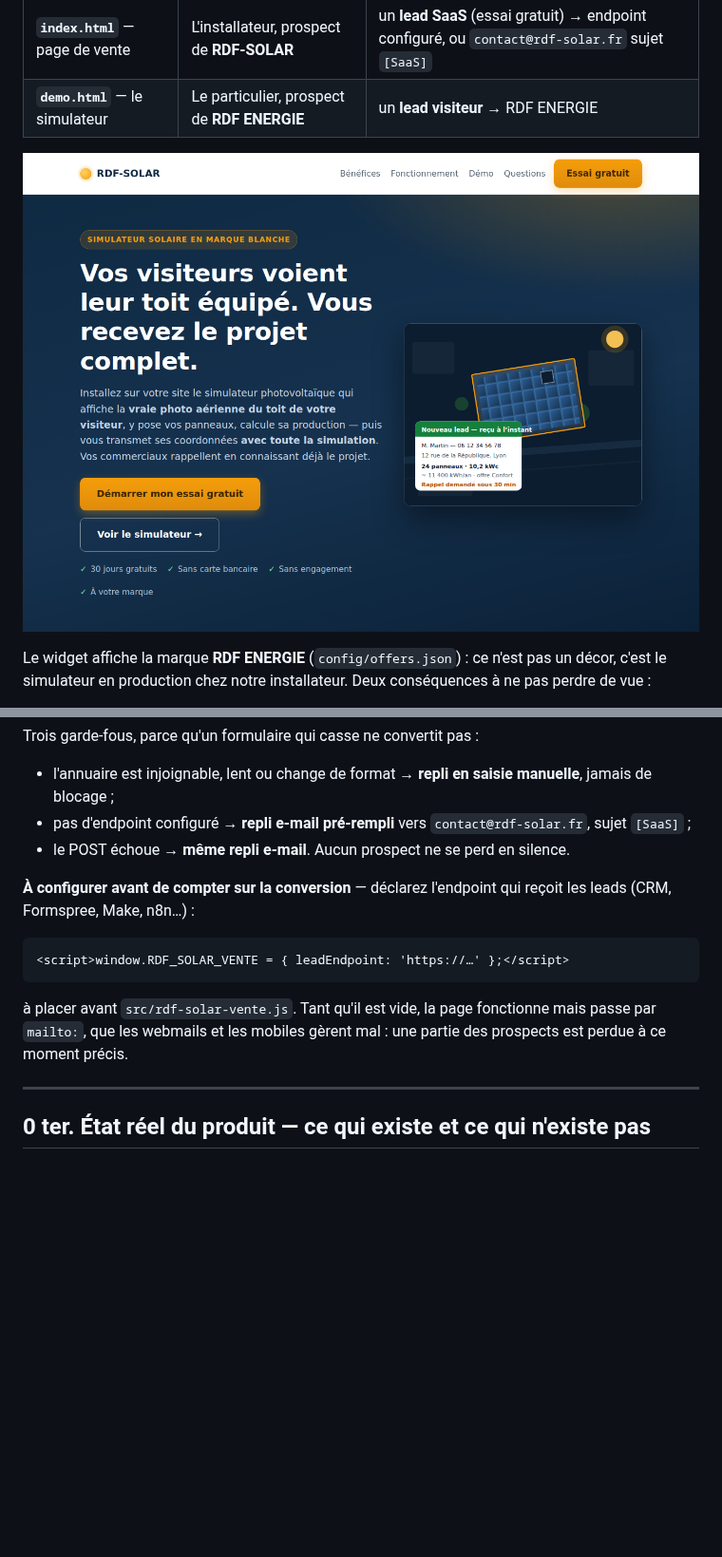
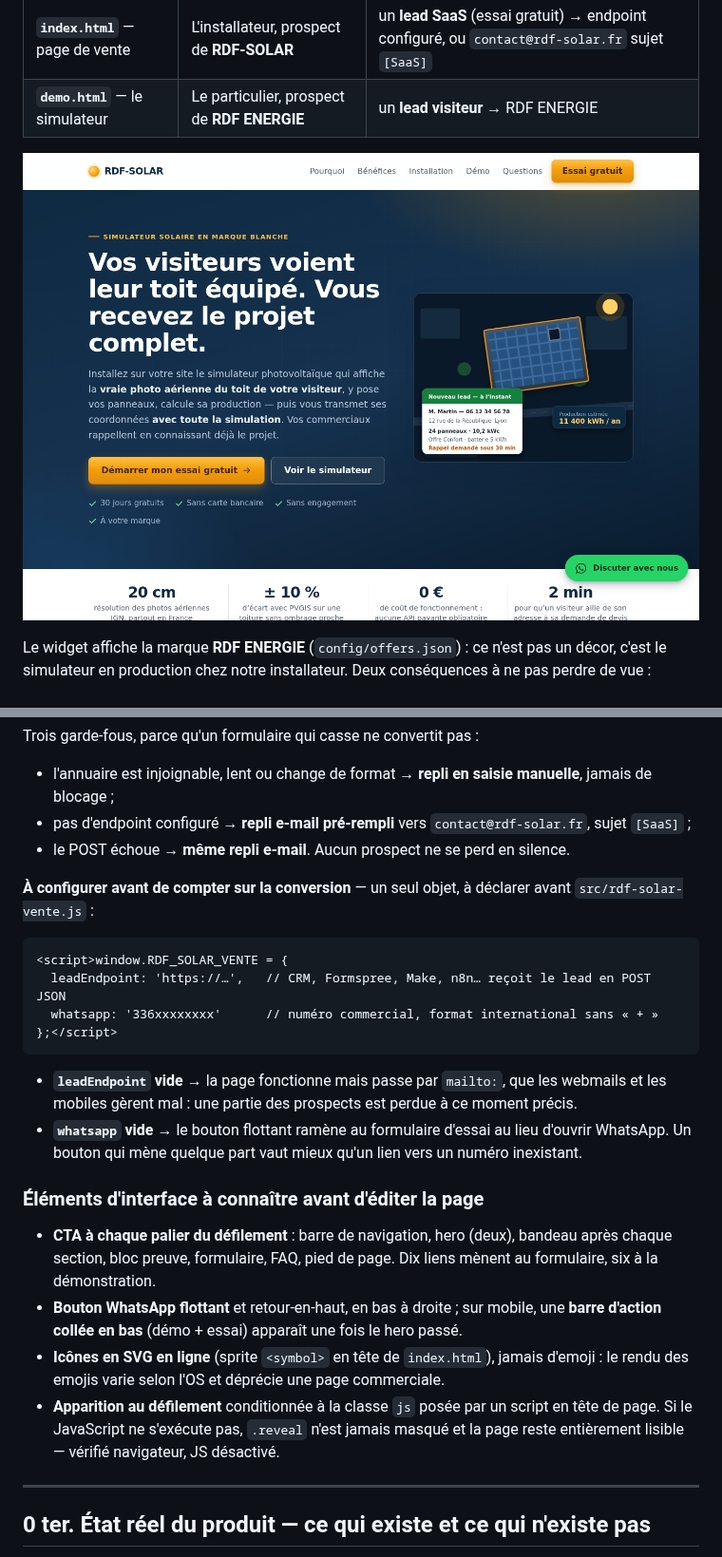
Before and after one commit to qentinalouviers-sys/EVASIMU, a Markdown page: README.md, 2 parts joined by grey strips. Shown at 95% size. Rendered like a GitHub page; pictures changed too: docs/screenshots/page-vente.png; blank space fills up the shorter version.

````diff
--- a/README.md
+++ b/README.md
@@ -69,13 +69,24 @@ Trois garde-fous, parce qu'un formulaire qui casse ne convertit pas :
 - pas d'endpoint configuré → **repli e-mail pré-rempli** vers `contact@rdf-solar.fr`, sujet `[SaaS]` ;
 - le POST échoue → **même repli e-mail**. Aucun prospect ne se perd en silence.
 
-**À configurer avant de compter sur la conversion** — déclarez l'endpoint qui reçoit les leads (CRM, Formspree, Make, n8n…) :
+**À configurer avant de compter sur la conversion** — un seul objet, à déclarer avant `src/rdf-solar-vente.js` :
 
 ```html
-<script>window.RDF_SOLAR_VENTE = { leadEndpoint: 'https://…' };</script>
+<script>window.RDF_SOLAR_VENTE = {
+  leadEndpoint: 'https://…',   // CRM, Formspree, Make, n8n… reçoit le lead en POST JSON
+  whatsapp: '336xxxxxxxx'      // numéro commercial, format international sans « + »
+};</script>
 ```
 
-à placer avant `src/rdf-solar-vente.js`. Tant qu'il est vide, la page fonctionne mais passe par `mailto:`, que les webmails et les mobiles gèrent mal : une partie des prospects est perdue à ce moment précis.
+- **`leadEndpoint` vide** → la page fonctionne mais passe par `mailto:`, que les webmails et les mobiles gèrent mal : une partie des prospects est perdue à ce moment précis.
+- **`whatsapp` vide** → le bouton flottant ramène au formulaire d'essai au lieu d'ouvrir WhatsApp. Un bouton qui mène quelque part vaut mieux qu'un lien vers un numéro inexistant.
+
+### Éléments d'interface à connaître avant d'éditer la page
+
+- **CTA à chaque palier du défilement** : barre de navigation, hero (deux), bandeau après chaque section, bloc preuve, formulaire, FAQ, pied de page. Dix liens mènent au formulaire, six à la démonstration.
+- **Bouton WhatsApp flottant** et retour-en-haut, en bas à droite ; sur mobile, une **barre d'action collée en bas** (démo + essai) apparaît une fois le hero passé.
+- **Icônes en SVG en ligne** (sprite `<symbol>` en tête de `index.html`), jamais d'emoji : le rendu des emojis varie selon l'OS et déprécie une page commerciale.
+- **Apparition au défilement** conditionnée à la classe `js` posée par un script en tête de page. Si le JavaScript ne s'exécute pas, `.reveal` n'est jamais masqué et la page reste entièrement lisible — vérifié navigateur, JS désactivé.
 
 ---
 
````
Also changed, not shown: 3 other files.
